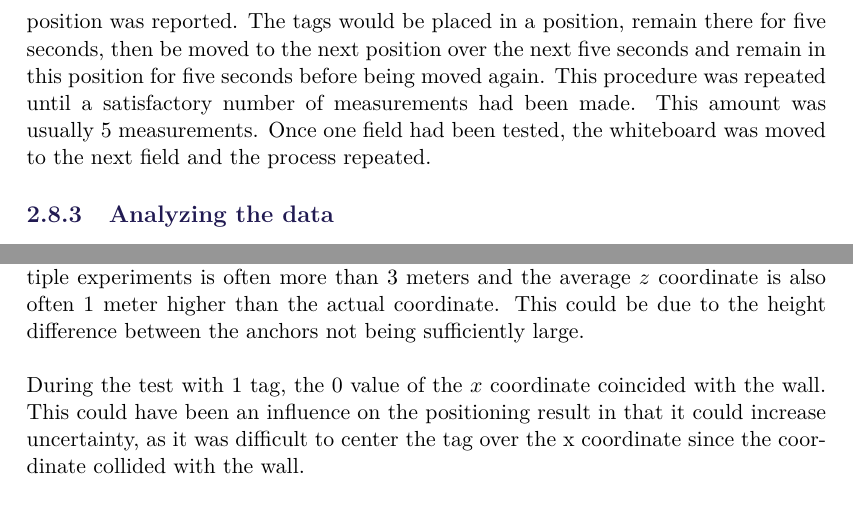
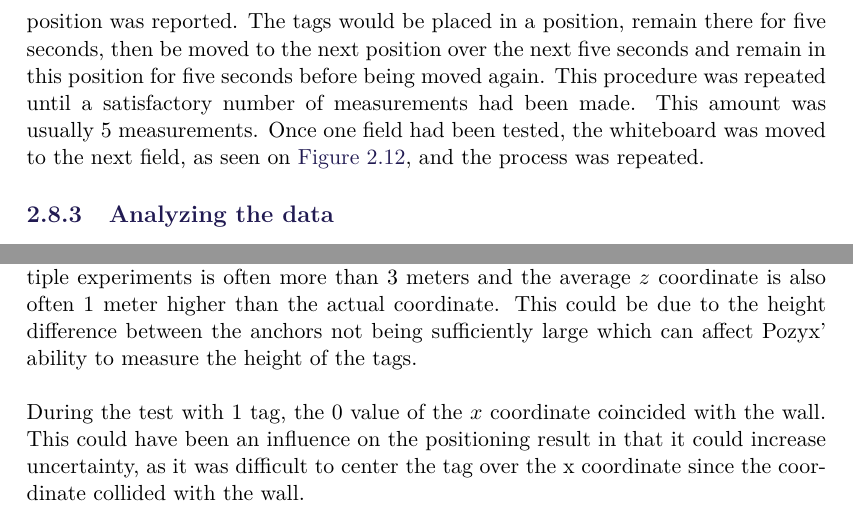
Before and after one commit to SW8-Bajs/report, a LaTeX thesis (master.tex, which reads sections/sprint-1/experiment.tex): two parts of pages 35 and 37 of 71, joined at a grey line, cut so that both start at the same text. Compiled offline with pdfLaTeX.

Commit message:
smol changes (#44)

```diff
--- a/sections/sprint-1/experiment.tex
+++ b/sections/sprint-1/experiment.tex
@@ -42,7 +42,7 @@ The whiteboard would be placed in one of the fields defined in \autoref{fig:expe
 The tags would be placed in a position, remain there for five seconds, then be moved to the next position over the next five seconds and remain in this position for five seconds before being moved again.
 This procedure was repeated until a satisfactory number of measurements had been made.
 This amount was usually 5 measurements.
-Once one field had been tested, the whiteboard was moved to the next field and the process repeated.
+Once one field had been tested, the whiteboard was moved to the next field, as seen on \autoref{fig:experiment-setup}, and the process was repeated.
 
 \subsection{Analyzing the data}
 In \autoref{app:experiment} the data for the experiment can be seen.
@@ -118,7 +118,7 @@ Since Pozyx positioning relies on calculating the time of flight, having the sig
 \\\\
 If we look at the  $z$ coordinate in the test experiment data, it can be seen that $z$ fluctuates a lot more than the $x$ and $y$ coordinates.
 The max $z$ coordinate for multiple experiments is often more than 3 meters and the average $z$ coordinate is also often 1 meter higher than the actual coordinate.
-This could be due to the height difference between the anchors not being sufficiently large.
+This could be due to the height difference between the anchors not being sufficiently large which can affect Pozyx' ability to measure the height of the tags.
 \\\\
 During the test with 1 tag, the 0 value of the $x$ coordinate coincided with the wall.
 This could have been an influence on the positioning result in that it could increase uncertainty, as it was difficult to center the tag over the x coordinate since the coordinate collided with the wall.
```
Also changed, not shown: sections/introduction/project-idea.tex (+1 -1 lines).
